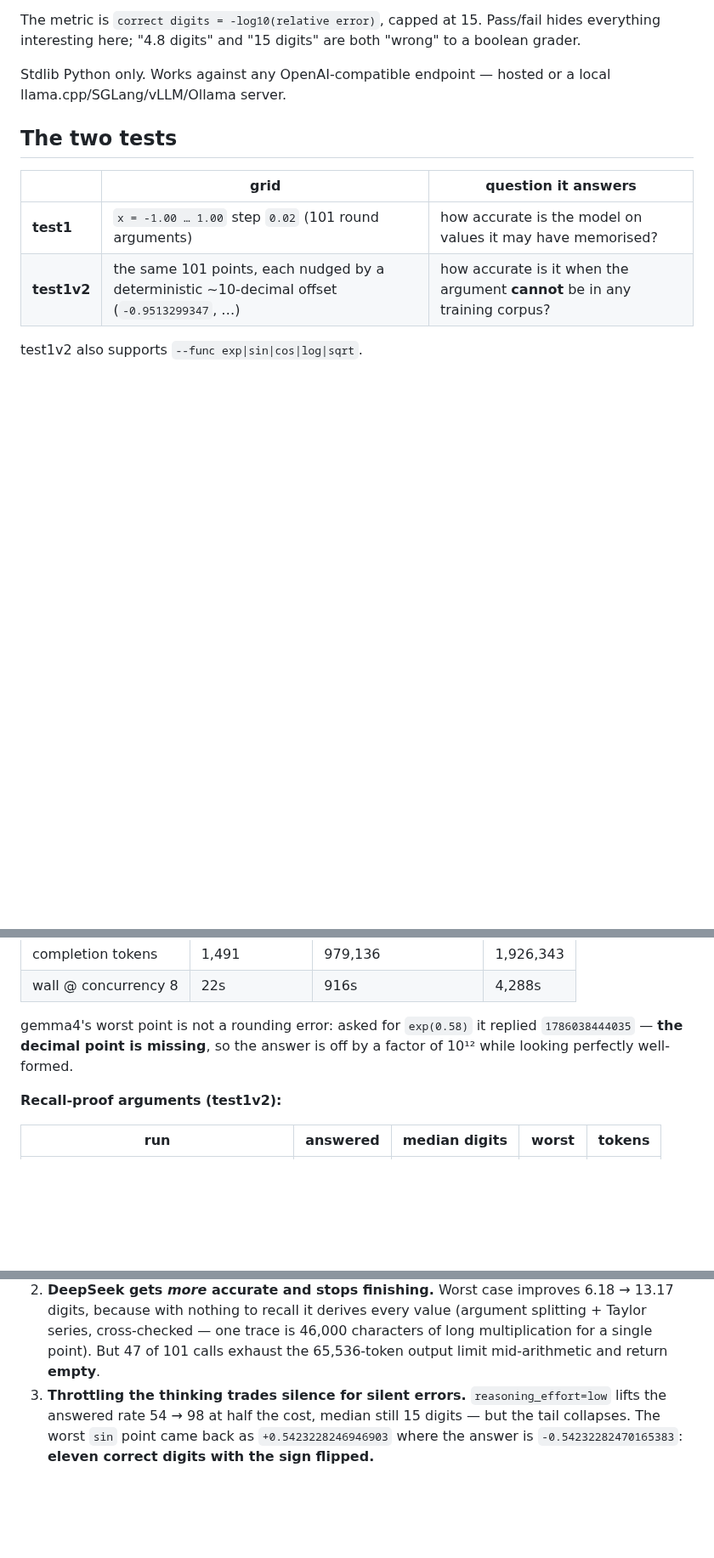
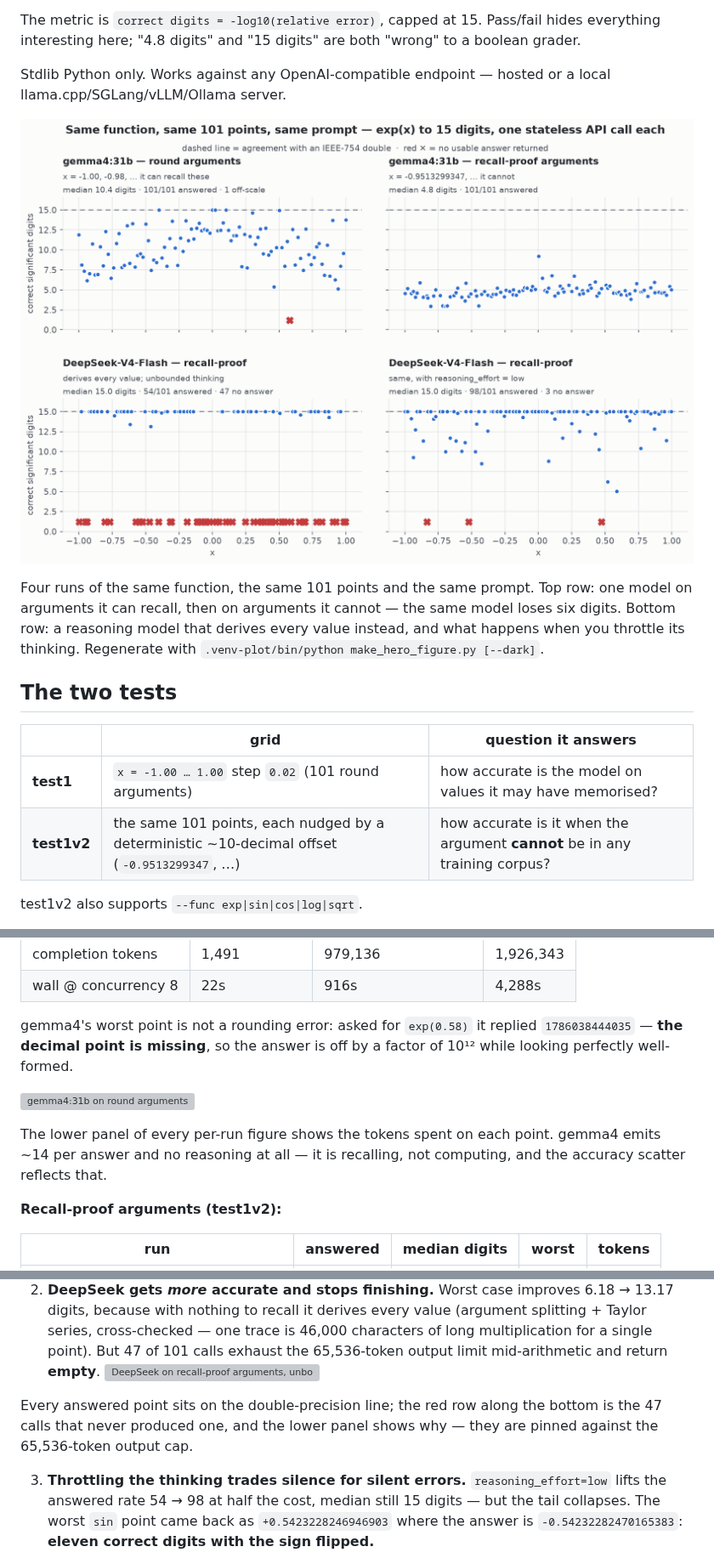
Before and after one commit to DmitriGoloubentsev/LLM-Tests, a Markdown page: README.md, 3 parts joined by grey strips. Shown at 85% size. Rendered like a GitHub page; pictures changed too: docs/hero_recall_ablation.png (added); blank space fills up the shorter version; grey boxes are pictures that could not be loaded.

```diff
--- a/README.md
+++ b/README.md
@@ -9,6 +9,13 @@ interesting here; "4.8 digits" and "15 digits" are both "wrong" to a boolean gra
 
 Stdlib Python only. Works against any OpenAI-compatible endpoint — hosted or a local
 llama.cpp/SGLang/vLLM/Ollama server.
+
+![Four configurations of the same 101-point exp(x) grid](docs/hero_recall_ablation.png)
+
+Four runs of the same function, the same 101 points and the same prompt. Top row: one model on
+arguments it can recall, then on arguments it cannot — the same model loses six digits. Bottom row:
+a reasoning model that derives every value instead, and what happens when you throttle its
+thinking. Regenerate with `.venv-plot/bin/python make_hero_figure.py [--dark]`.
 
 ## The two tests
 
@@ -36,6 +43,12 @@ gemma4's worst point is not a rounding error: asked for `exp(0.58)` it replied `
 **the decimal point is missing**, so the answer is off by a factor of 10¹² while looking perfectly
 well-formed.
 
+![gemma4:31b on round arguments](test1/results/gemma4-31b_ollamacloud_temp0/plots/1_accuracy_vs_x.png)
+
+The lower panel of every per-run figure shows the tokens spent on each point. gemma4 emits ~14 per
+answer and no reasoning at all — it is recalling, not computing, and the accuracy scatter reflects
+that.
+
 **Recall-proof arguments (test1v2):**
 
 | run | answered | median digits | worst | tokens |
@@ -56,6 +69,12 @@ Three findings the round-argument grid could not have shown:
    because with nothing to recall it derives every value (argument splitting + Taylor series,
    cross-checked — one trace is 46,000 characters of long multiplication for a single point). But
    47 of 101 calls exhaust the 65,536-token output limit mid-arithmetic and return **empty**.
+![DeepSeek on recall-proof arguments, unbounded thinking](test1v2/results/exp_ds-v4-flash_v2/plots/1_accuracy_vs_x.png)
+
+Every answered point sits on the double-precision line; the red row along the bottom is the 47
+calls that never produced one, and the lower panel shows why — they are pinned against the
+65,536-token output cap.
+
 3. **Throttling the thinking trades silence for silent errors.** `reasoning_effort=low` lifts the
    answered rate 54 → 98 at half the cost, median still 15 digits — but the tail collapses. The
    worst `sin` point came back as `+0.5423228246946903` where the answer is `-0.54232282470165383`:
```
Also changed, not shown: other parts of README.md (+5 -0 lines), docs/hero_recall_ablation_dark.png (added), 1 other file.
